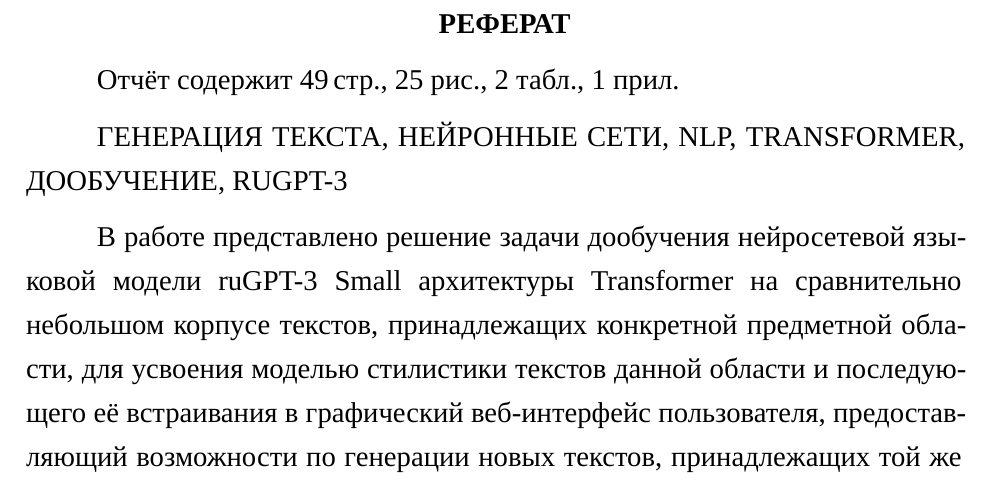
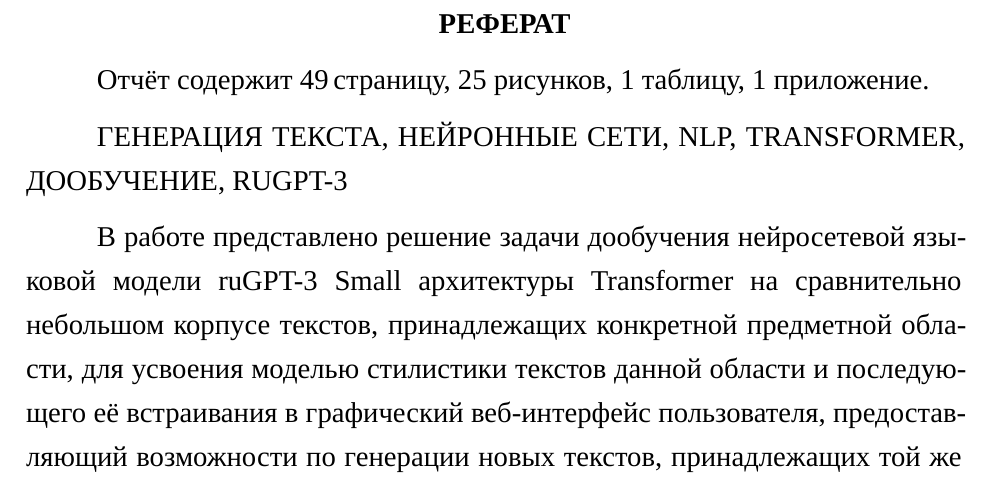
Before and after one commit to NetherQuartz/BachelorThesis, a LaTeX thesis (tex/thesis.tex, which reads tex/00-abstract.tex): part of page 2 of 49, cut so that both start at the same text. Compiled offline with XeLaTeX; a missing font is replaced by an installed copy or a similar font; a LaTeX package or settings file that is missing is left out.

Commit message:
Исправление оформления для соответствия требованиям

```diff
--- a/tex/00-abstract.tex
+++ b/tex/00-abstract.tex
@@ -1,19 +1,20 @@
 \Referat
 
-Отчёт содержит \pageref{LastPage}\,стр.%
+Отчёт содержит \pageref{LastPage}\,страницу%
 \ifnum \totfig >0
-, \totfig~рис.%
+, \totfig~рисунков%
 \fi
-\ifnum \tottab >0
-, \tottab~табл.%
-\fi
+% \ifnum \tottab >0
+% , \tottab~таблицы%
+% \fi
+, 1~таблицу%
 %
 \ifnum \totbib >0
-, \totbib~источн.%
+, \totbib~источников%
 \fi
 %
 \ifnum \totapp >0
-, \totapp~прил.%
+, \totapp~приложение.%
 \else
 .%
 \fi
```
Also changed, not shown: tex/22-practice.tex (+1 -0 lines), tex/G2-105.sty (+1 -0 lines), Ларькин_ВД_М8О-403Б-18_2022.pdf.
